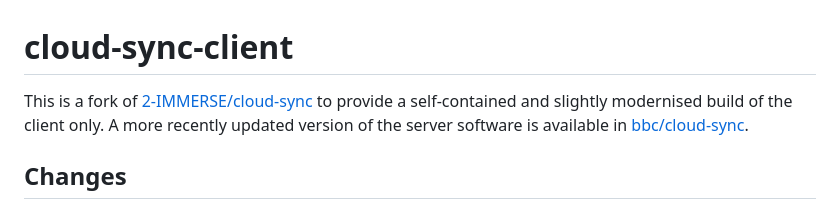
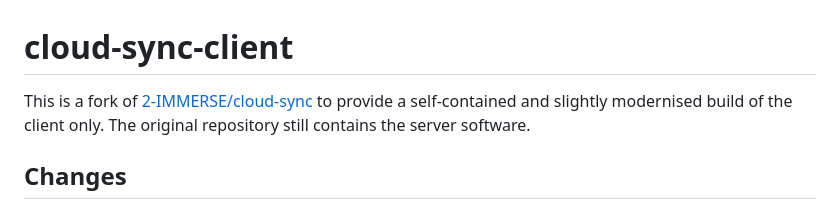
Before and after one commit to bbc/audio-orchestration, a Markdown page: packages/cloud-sync-client/Readme.md, the part around the change. Rendered like a GitHub page.

Commit message:
Replace references to cloud-sync to point to original 2-IMMERSE repository instead of BBC fork.

```diff
--- a/packages/cloud-sync-client/Readme.md
+++ b/packages/cloud-sync-client/Readme.md
@@ -1,6 +1,6 @@
 # cloud-sync-client
 
-This is a fork of [2-IMMERSE/cloud-sync](https://github.com/2-IMMERSE/cloud-sync) to provide a self-contained and slightly modernised build of the client only. A more recently updated version of the server software is available in [bbc/cloud-sync](https://github.com/bbc/cloud-sync).
+This is a fork of [2-IMMERSE/cloud-sync](https://github.com/2-IMMERSE/cloud-sync) to provide a self-contained and slightly modernised build of the client only. The original repository still contains the server software.
 
 ## Changes
 
```
Also changed, not shown: Readme.md (+1 -1 lines), packages/template/Readme.md (+1 -1 lines), doc/repo-structure.png.
